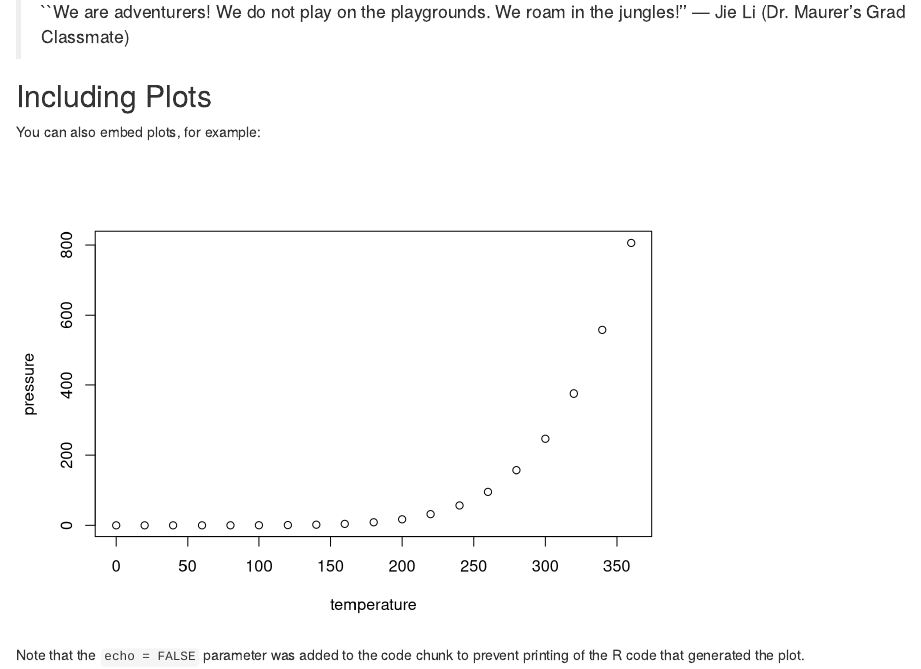
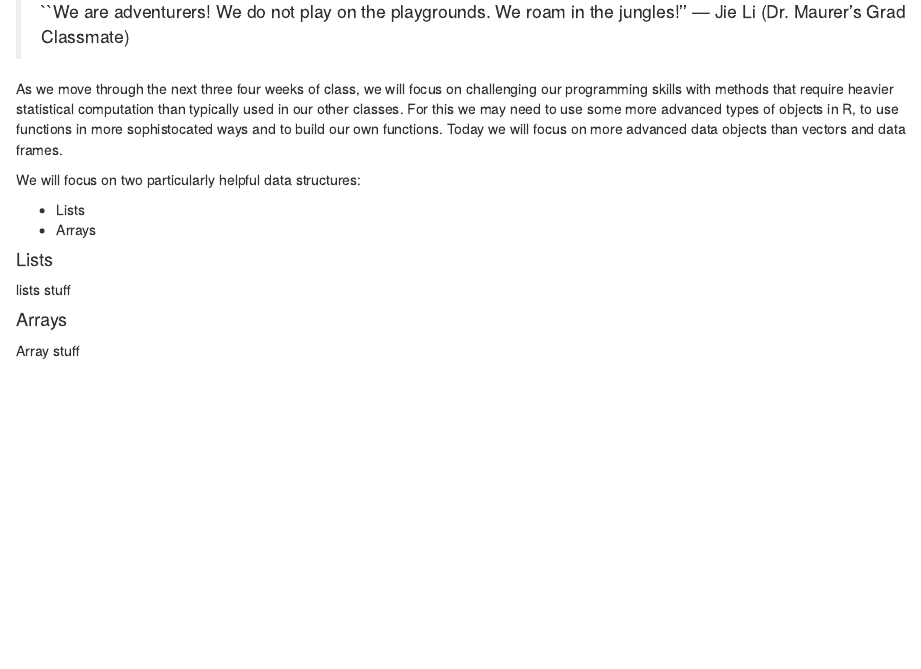
Before and after one commit to kmaurer/STA650Fall2019, an R Markdown document (Lessons/Lesson1BeyondDataframes.Rmd): the page in a window 1100 px wide, from 1250 px down. Rendered offline with R 4.5, knitr and Pandoc, with nearby package versions.

Commit message:
setting up and framing list and arrays sections

````diff
--- a/Lessons/Lesson1BeyondDataframes.Rmd
+++ b/Lessons/Lesson1BeyondDataframes.Rmd
@@ -62,13 +62,17 @@ You already know the basics from your previous coursework. Here we will briefly
 >``We are adventurers! We do not play on the playgrounds. We roam in the jungles!''
   — Jie Li (Dr. Maurer's Grad Classmate)
 
+As we move through the next three four weeks of class, we will focus on challenging our programming skills with methods that require heavier statistical computation than typically used in our other classes. For this we may need to use some more advanced types of objects in R, to use functions in more sophistocated ways and to build our own functions. Today we will focus on more advanced data objects than vectors and data frames.
 
-## Including Plots
+We will focus on two particularly helpful data structures:
 
-You can also embed plots, for example:
+- Lists
+- Arrays
 
-```{r pressure, echo=FALSE}
-plot(pressure)
-```
+#### Lists
 
-Note that the `echo = FALSE` parameter was added to the code chunk to prevent printing of the R code that generated the plot.
+lists stuff
+
+#### Arrays
+
+Array stuff
````
